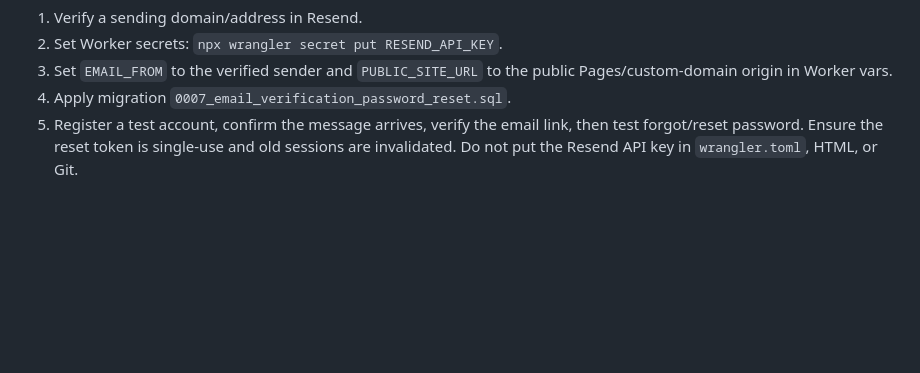
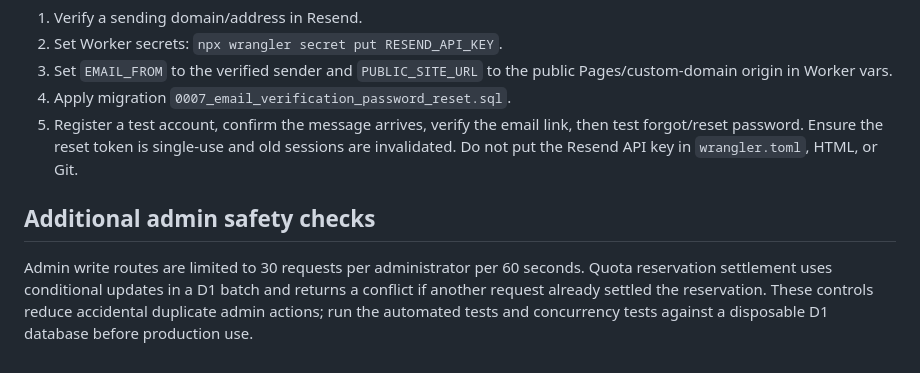
Before and after one commit to minishop-test/AI-Mini-Business, a Markdown page: platform/worker/README.md, the part around the change. Rendered like a GitHub page; blank space fills up the shorter version.

Commit message:
Document admin write limits and guarded quota settlement

```diff
--- a/platform/worker/README.md
+++ b/platform/worker/README.md
@@ -93,3 +93,6 @@ The Worker sends verification and password-reset messages through Resend.
 4. Apply migration `0007_email_verification_password_reset.sql`.
 5. Register a test account, confirm the message arrives, verify the email link, then test forgot/reset password. Ensure the reset token is single-use and old sessions are invalidated.
 Do not put the Resend API key in `wrangler.toml`, HTML, or Git.
+
+## Additional admin safety checks
+Admin write routes are limited to 30 requests per administrator per 60 seconds. Quota reservation settlement uses conditional updates in a D1 batch and returns a conflict if another request already settled the reservation. These controls reduce accidental duplicate admin actions; run the automated tests and concurrency tests against a disposable D1 database before production use.
```
